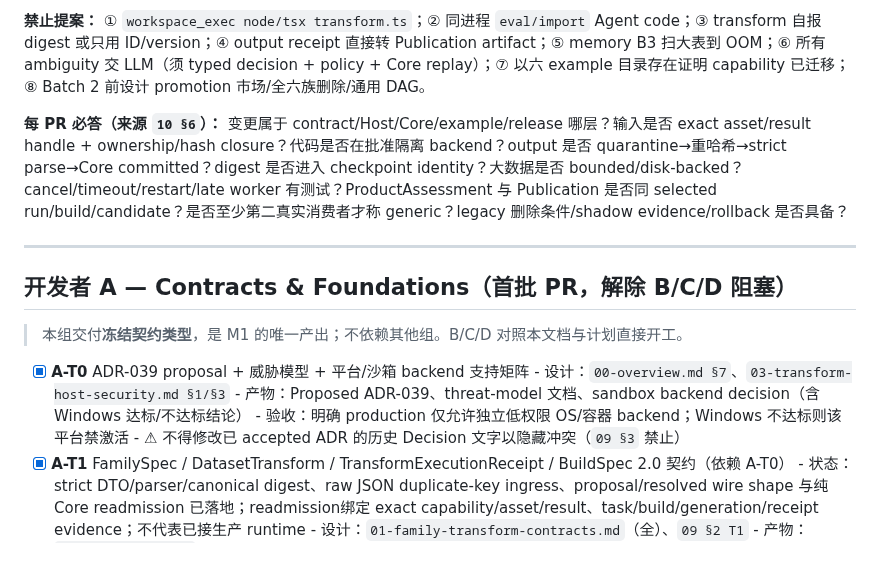
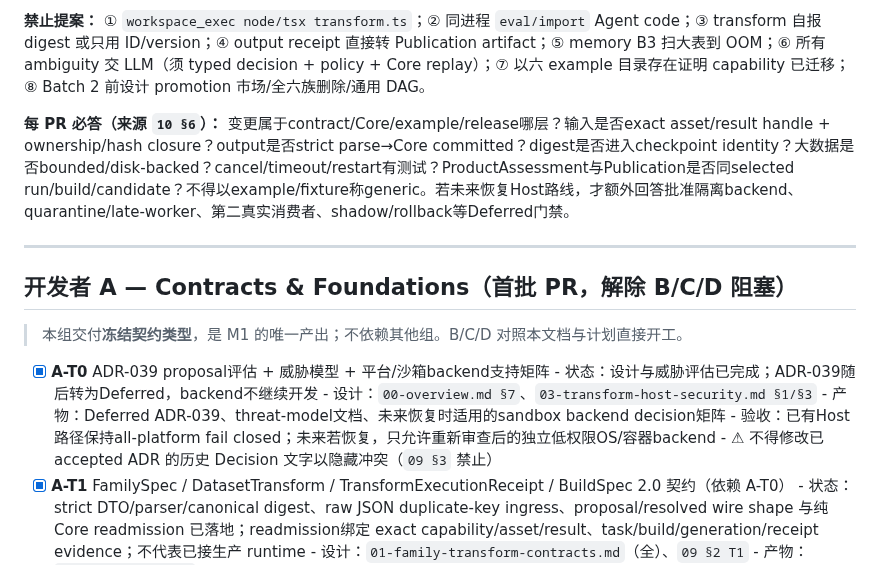
Before and after one commit to Lidozs55/BioMed-QAgent, a Markdown page: docs/TODO.md, the part around the change. Drawn GitHub-style.

Commit message:
docs(dataset): align deferred host guardrails

```diff
--- a/docs/TODO.md
+++ b/docs/TODO.md
@@ -64,7 +64,7 @@ Host 不是实际 OS sandbox；implementation digest 不覆盖 bundle/dependency
 
 **禁止提案：** ① `workspace_exec node/tsx transform.ts`；② 同进程 `eval/import` Agent code；③ transform 自报 digest 或只用 ID/version；④ output receipt 直接转 Publication artifact；⑤ memory B3 扫大表到 OOM；⑥ 所有 ambiguity 交 LLM（须 typed decision + policy + Core replay）；⑦ 以六 example 目录存在证明 capability 已迁移；⑧ Batch 2 前设计 promotion 市场/全六族删除/通用 DAG。
 
-**每 PR 必答（来源 `10 §6`）：** 变更属于 contract/Host/Core/example/release 哪层？输入是否 exact asset/result handle + ownership/hash closure？代码是否在批准隔离 backend？output 是否 quarantine→重哈希→strict parse→Core committed？digest 是否进入 checkpoint identity？大数据是否 bounded/disk-backed？cancel/timeout/restart/late worker 有测试？ProductAssessment 与 Publication 是否同 selected run/build/candidate？是否至少第二真实消费者才称 generic？legacy 删除条件/shadow evidence/rollback 是否具备？
+**每 PR 必答（来源 `10 §6`）：** 变更属于contract/Core/example/release哪层？输入是否exact asset/result handle + ownership/hash closure？output是否strict parse→Core committed？digest是否进入checkpoint identity？大数据是否bounded/disk-backed？cancel/timeout/restart有测试？ProductAssessment与Publication是否同selected run/build/candidate？不得以example/fixture称generic。若未来恢复Host路线，才额外回答批准隔离backend、quarantine/late-worker、第二真实消费者、shadow/rollback等Deferred门禁。
 
 ---
 
@@ -72,10 +72,11 @@ Host 不是实际 OS sandbox；implementation digest 不覆盖 bundle/dependency
 
 > 本组交付**冻结契约类型**，是 M1 的唯一产出；不依赖其他组。B/C/D 对照本文档与计划直接开工。
 
-- [x] **A-T0** ADR-039 proposal + 威胁模型 + 平台/沙箱 backend 支持矩阵
+- [x] **A-T0** ADR-039 proposal评估 + 威胁模型 + 平台/沙箱backend支持矩阵
+      - 状态：设计与威胁评估已完成；ADR-039随后转为Deferred，backend不继续开发
       - 设计：`00-overview.md §7`、`03-transform-host-security.md §1/§3`
-      - 产物：Proposed ADR-039、threat-model 文档、sandbox backend decision（含 Windows 达标/不达标结论）
-      - 验收：明确 production 仅允许独立低权限 OS/容器 backend；Windows 不达标则该平台禁激活
+      - 产物：Deferred ADR-039、threat-model文档、未来恢复时适用的sandbox backend decision矩阵
+      - 验收：已有Host路径保持all-platform fail closed；未来若恢复，只允许重新审查后的独立低权限OS/容器backend
       - ⚠ 不得修改已 accepted ADR 的历史 Decision 文字以隐藏冲突（`09 §3` 禁止）
 - [x] **A-T1** FamilySpec / DatasetTransform / TransformExecutionReceipt / BuildSpec 2.0 契约（依赖 A-T0）
       - 状态：strict DTO/parser/canonical digest、raw JSON duplicate-key ingress、proposal/resolved wire shape 与纯 Core readmission 已落地；readmission绑定 exact capability/asset/result、task/build/generation/receipt evidence；不代表已接生产 runtime
```
